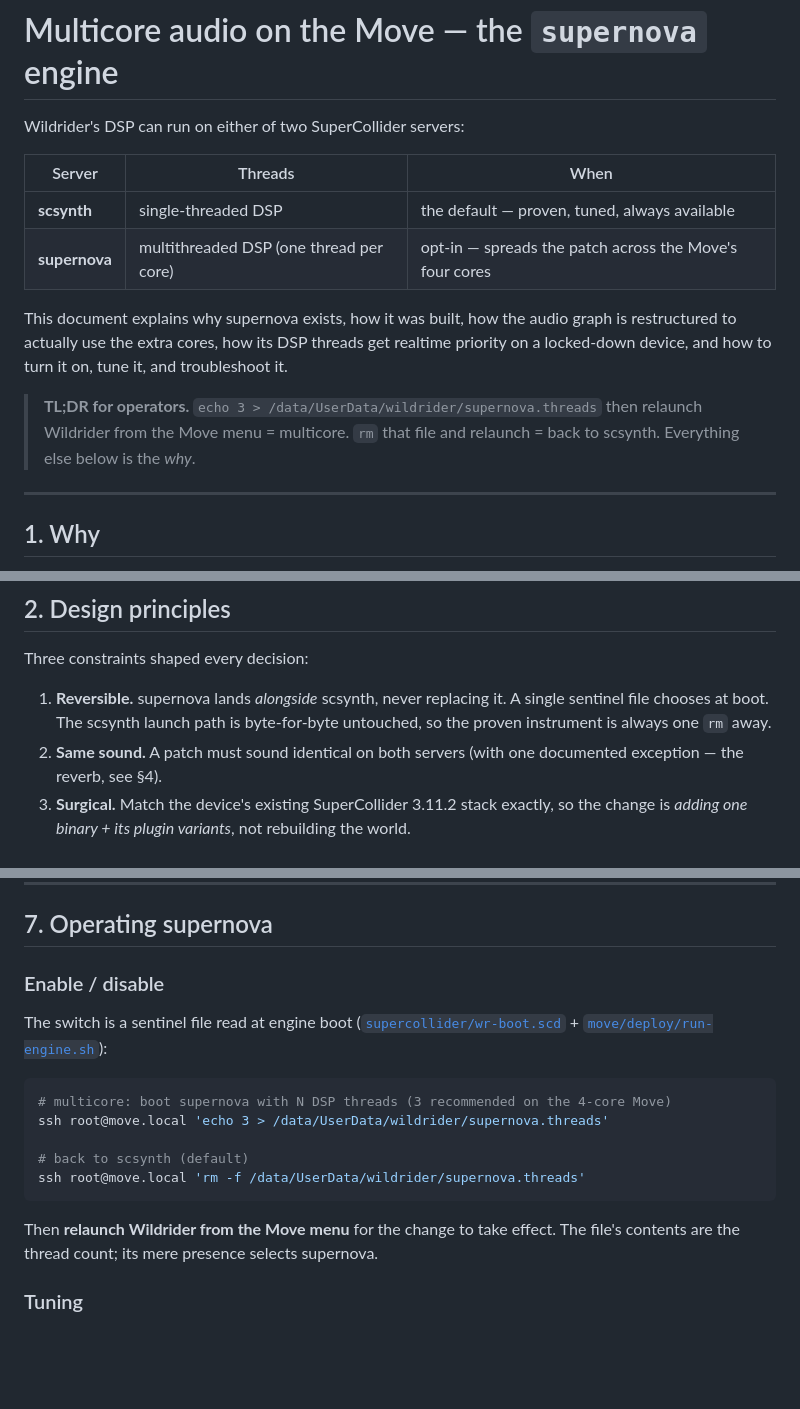
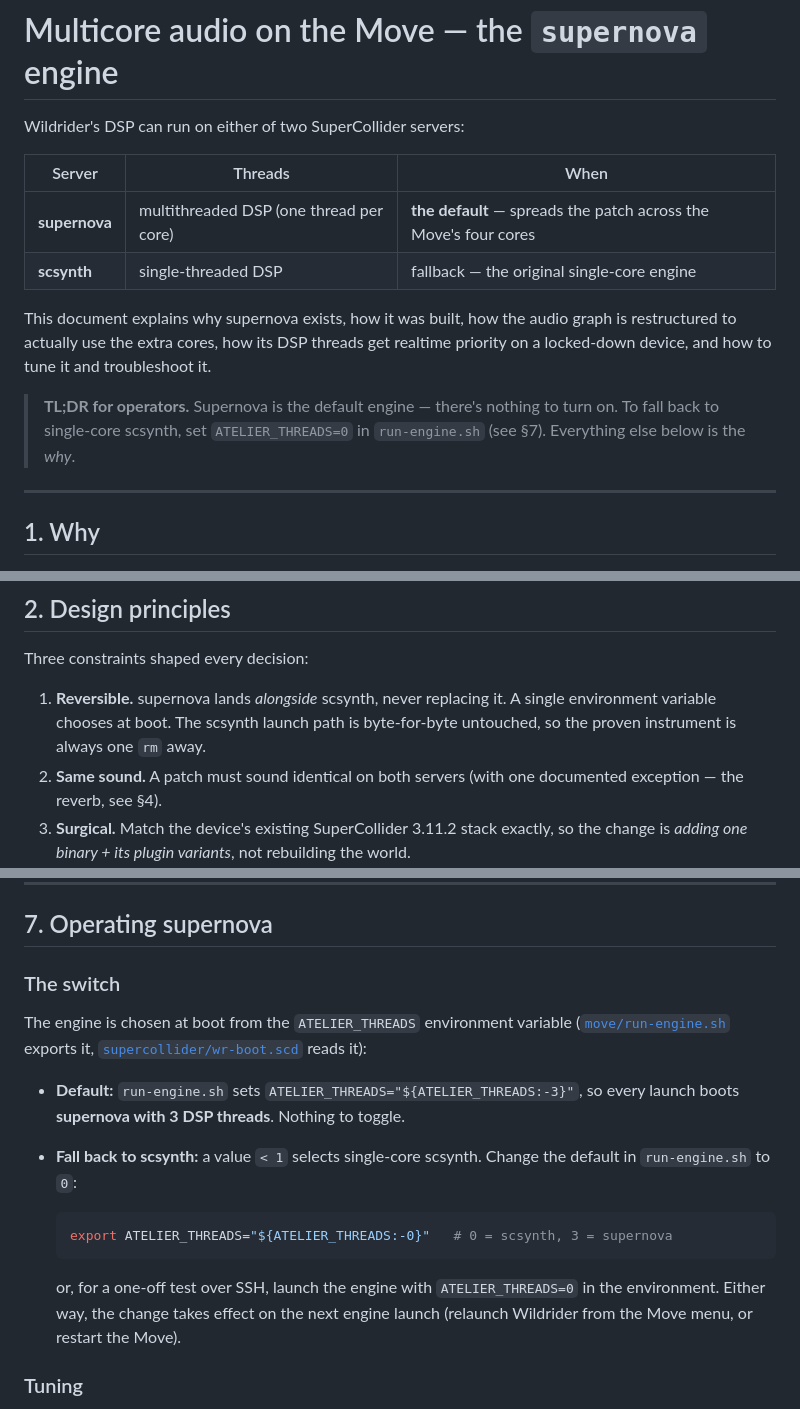
Before and after one commit to nzimas/wildrider-move, a Markdown page: docs/supernova.md, 3 parts joined by grey strips. GitHub-like rendering; blank space fills up the shorter version.

Commit message:
Move: docs — supernova is the default engine, not a sentinel toggle
Update supernova.md, user-guide.md and README to match: supernova is default
(ATELIER_THREADS, default 3), scsynth is a one-line fallback (set the default to
0). Drop the retired supernova.threads sentinel from all three, and fix the file
reference from the deleted move/deploy/run-engine.sh to move/run-engine.sh.

Co-Authored-By: Claude Opus 4.8 <noreply@anthropic.com>

````diff
--- a/docs/supernova.md
+++ b/docs/supernova.md
@@ -4,17 +4,16 @@ Wildrider's DSP can run on either of two SuperCollider servers:
 
 | Server | Threads | When |
 |---|---|---|
-| **scsynth** | single-threaded DSP | the default — proven, tuned, always available |
-| **supernova** | multithreaded DSP (one thread per core) | opt-in — spreads the patch across the Move's four cores |
+| **supernova** | multithreaded DSP (one thread per core) | **the default** — spreads the patch across the Move's four cores |
+| **scsynth** | single-threaded DSP | fallback — the original single-core engine |
 
 This document explains why supernova exists, how it was built, how the audio
 graph is restructured to actually use the extra cores, how its DSP threads get
-realtime priority on a locked-down device, and how to turn it on, tune it, and
-troubleshoot it.
+realtime priority on a locked-down device, and how to tune it and troubleshoot it.
 
-> **TL;DR for operators.** `echo 3 > /data/UserData/wildrider/supernova.threads`
-> then relaunch Wildrider from the Move menu = multicore. `rm` that file and
-> relaunch = back to scsynth. Everything else below is the *why*.
+> **TL;DR for operators.** Supernova is the default engine — there's nothing to
+> turn on. To fall back to single-core scsynth, set `ATELIER_THREADS=0` in
+> `run-engine.sh` (see §7). Everything else below is the *why*.
 
 ---
 
@@ -43,7 +42,7 @@ cores at ~60% — roughly 1.5× the capacity of scsynth, with headroom to spare.
 Three constraints shaped every decision:
 
 1. **Reversible.** supernova lands *alongside* scsynth, never replacing it. A
-   single sentinel file chooses at boot. The scsynth launch path is byte-for-byte
+   single environment variable chooses at boot. The scsynth launch path is byte-for-byte
    untouched, so the proven instrument is always one `rm` away.
 2. **Same sound.** A patch must sound identical on both servers (with one
    documented exception — the reverb, see §4).
@@ -232,22 +231,24 @@ the display/DAC path is never starved.
 
 ## 7. Operating supernova
 
-### Enable / disable
+### The switch
 
-The switch is a sentinel file read at engine boot
-([`supercollider/wr-boot.scd`](../supercollider/wr-boot.scd) +
-[`move/deploy/run-engine.sh`](../move/deploy/run-engine.sh)):
+The engine is chosen at boot from the `ATELIER_THREADS` environment variable
+([`move/run-engine.sh`](../move/run-engine.sh) exports it,
+[`supercollider/wr-boot.scd`](../supercollider/wr-boot.scd) reads it):
 
-```bash
-# multicore: boot supernova with N DSP threads (3 recommended on the 4-core Move)
-ssh root@move.local 'echo 3 > /data/UserData/wildrider/supernova.threads'
+- **Default:** `run-engine.sh` sets `ATELIER_THREADS="${ATELIER_THREADS:-3}"`, so
+  every launch boots **supernova with 3 DSP threads**. Nothing to toggle.
+- **Fall back to scsynth:** a value `< 1` selects single-core scsynth. Change the
+  default in `run-engine.sh` to `0`:
 
-# back to scsynth (default)
-ssh root@move.local 'rm -f /data/UserData/wildrider/supernova.threads'
-```
+  ```sh
+  export ATELIER_THREADS="${ATELIER_THREADS:-0}"   # 0 = scsynth, 3 = supernova
+  ```
 
-Then **relaunch Wildrider from the Move menu** for the change to take effect. The
-file's contents are the thread count; its mere presence selects supernova.
+  or, for a one-off test over SSH, launch the engine with `ATELIER_THREADS=0` in
+  the environment. Either way, the change takes effect on the next engine launch
+  (relaunch Wildrider from the Move menu, or restart the Move).
 
 ### Tuning
 
````
Also changed, not shown: other parts of docs/supernova.md (+1 -1 lines), README.md (+3 -3 lines), docs/user-guide.md (+8 -12 lines).
